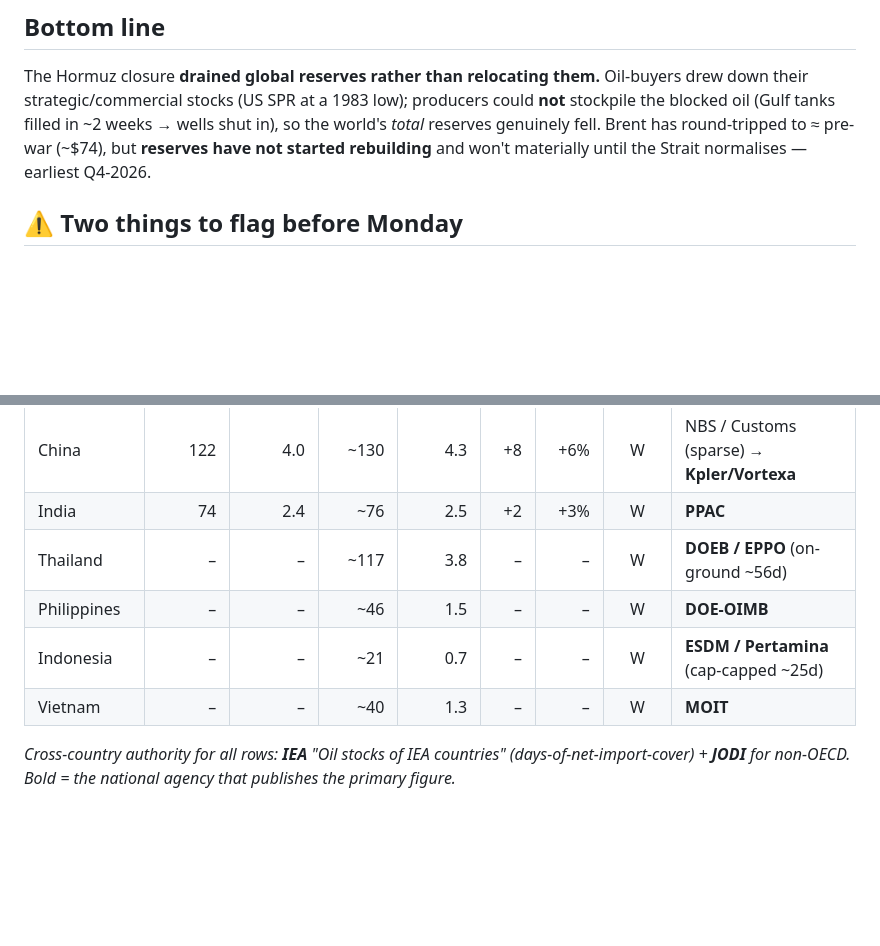
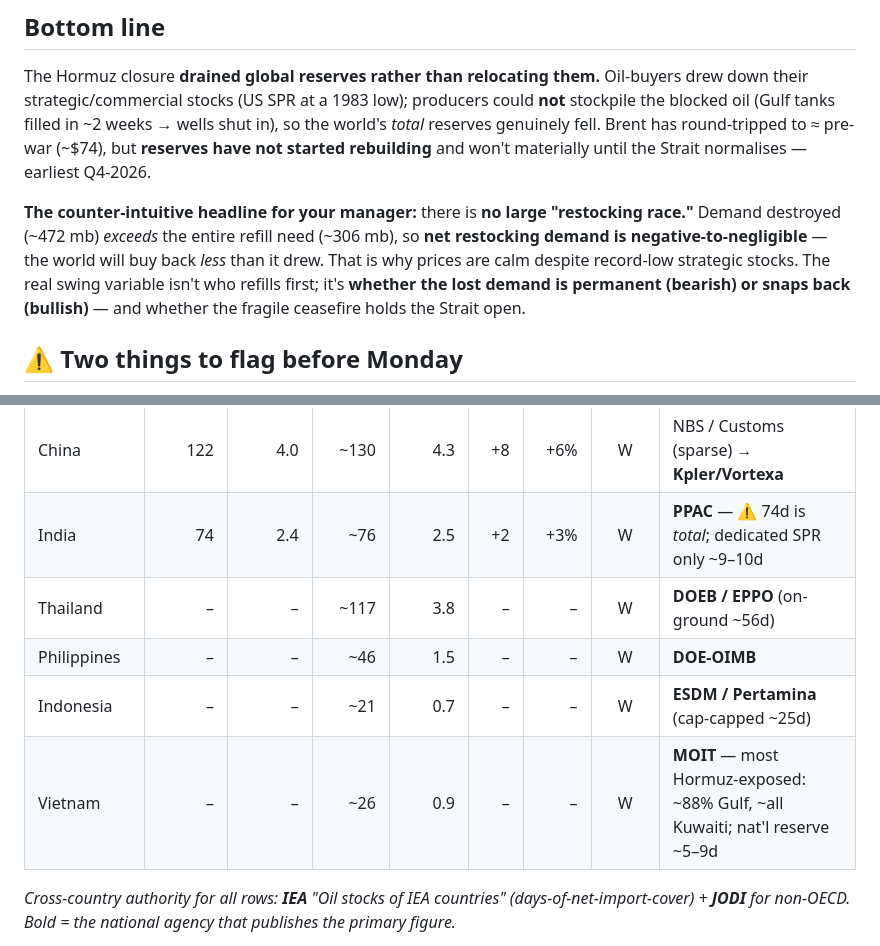
Before and after one commit to Lchev14/OIl-Reserves, a Markdown page: manager/BRIEFING_Synthese_Jun26.md, 2 parts joined by grey strips. GitHub-like rendering; blank space fills up the shorter version.

```diff
--- a/manager/BRIEFING_Synthese_Jun26.md
+++ b/manager/BRIEFING_Synthese_Jun26.md
@@ -6,6 +6,8 @@
 
 ## Bottom line
 The Hormuz closure **drained global reserves rather than relocating them.** Oil-buyers drew down their strategic/commercial stocks (US SPR at a 1983 low); producers could **not** stockpile the blocked oil (Gulf tanks filled in ~2 weeks → wells shut in), so the world's *total* reserves genuinely fell. Brent has round-tripped to ≈ pre-war (~$74), but **reserves have not started rebuilding** and won't materially until the Strait normalises — earliest Q4-2026.
+
+**The counter-intuitive headline for your manager:** there is **no large "restocking race."** Demand destroyed (~472 mb) *exceeds* the entire refill need (~306 mb), so **net restocking demand is negative-to-negligible** — the world will buy back *less* than it drew. That is why prices are calm despite record-low strategic stocks. The real swing variable isn't who refills first; it's **whether the lost demand is permanent (bearish) or snaps back (bullish)** — and whether the fragile ceasefire holds the Strait open.
 
 ## ⚠️ Two things to flag before Monday
 1. **Lead with *coverage*, not barrels.** The decision-relevant metric is **days / months of net-import cover**, not million barrels. A country can hold large volumes yet thin coverage, and vice-versa.
@@ -29,11 +31,11 @@ Days (and months) of net-import cover. Months = days ÷ 30.44. `EST.` = estimate
 | Japan | 200 | 6.6 | ~205 | 6.7 | +5 | +3% | W | **JOGMEC / METI(ANRE) / PAJ** |
 | South Korea | 208 | 6.8 | ~205 | 6.7 | −3 | −1% | W | **KNOC / KEEI** |
 | China | 122 | 4.0 | ~130 | 4.3 | +8 | +6% | W | NBS / Customs (sparse) → **Kpler/Vortexa** |
-| India | 74 | 2.4 | ~76 | 2.5 | +2 | +3% | W | **PPAC** |
+| India | 74 | 2.4 | ~76 | 2.5 | +2 | +3% | W | **PPAC** — ⚠ 74d is *total*; dedicated SPR only ~9–10d |
 | Thailand | – | – | ~117 | 3.8 | – | – | W | **DOEB / EPPO** (on-ground ~56d) |
 | Philippines | – | – | ~46 | 1.5 | – | – | W | **DOE-OIMB** |
 | Indonesia | – | – | ~21 | 0.7 | – | – | W | **ESDM / Pertamina** (cap-capped ~25d) |
-| Vietnam | – | – | ~40 | 1.3 | – | – | W | **MOIT** |
+| Vietnam | – | – | ~26 | 0.9 | – | – | W | **MOIT** — most Hormuz-exposed: ~88% Gulf, ~all Kuwaiti; nat'l reserve ~5–9d |
 
 *Cross-country authority for all rows: **IEA** "Oil stocks of IEA countries" (days-of-net-import-cover) + **JODI** for non-OECD. Bold = the national agency that publishes the primary figure.*
 
```
Also changed, not shown: other parts of manager/BRIEFING_Synthese_Jun26.md (+20 -9 lines).
